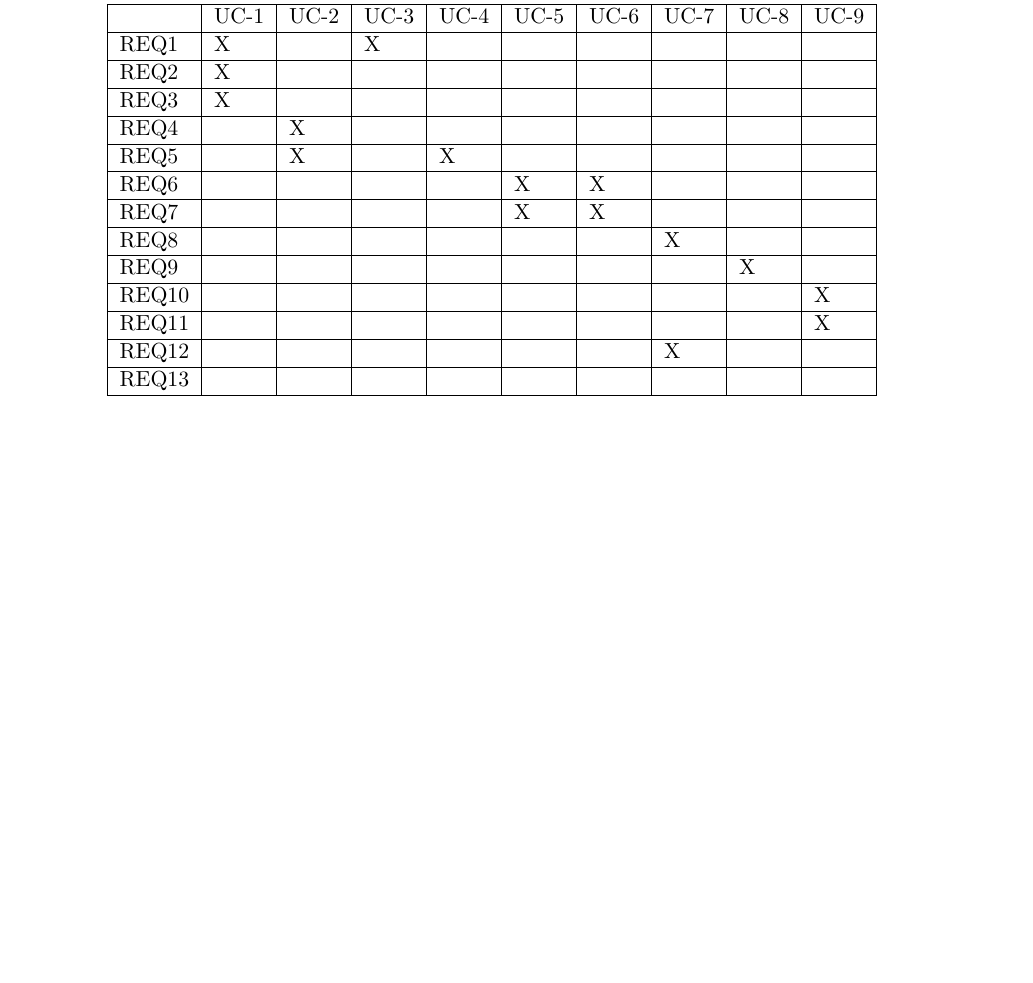
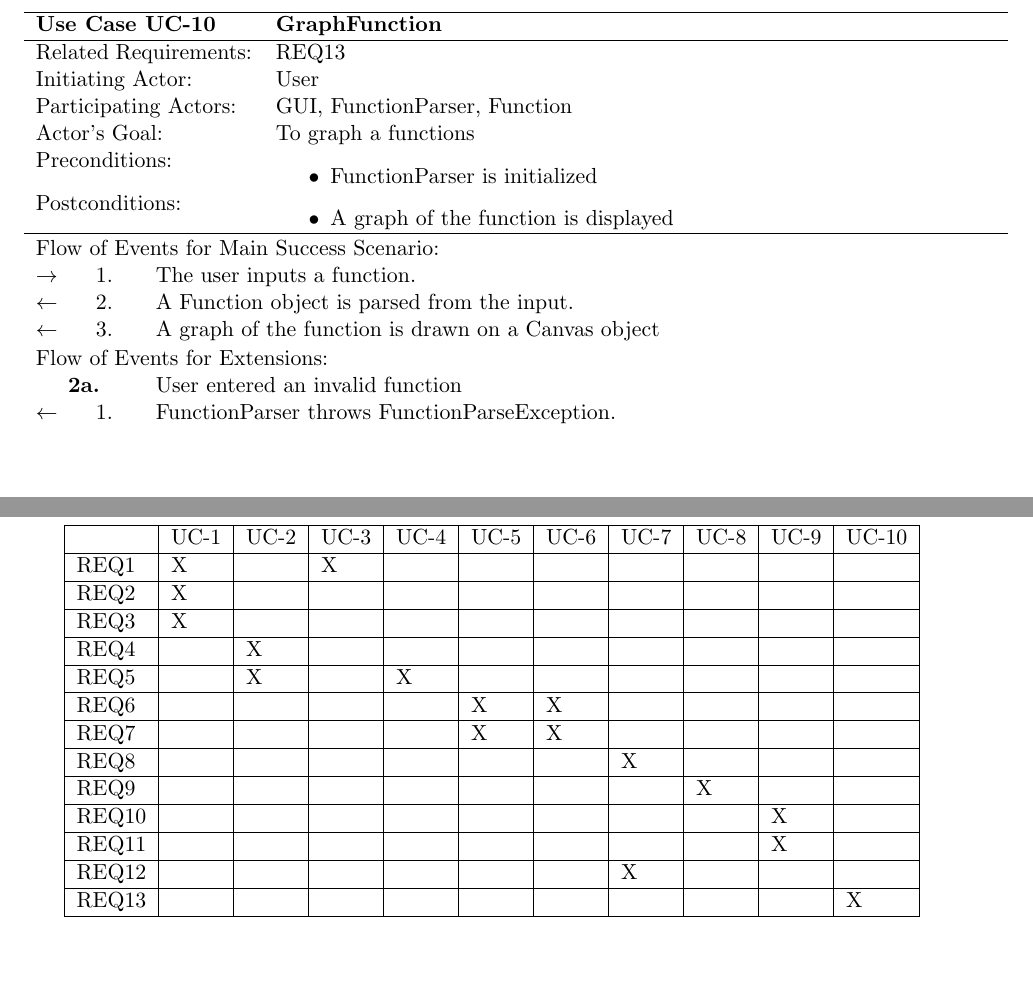
Before and after one commit to stepheniskander/csc380project, a LaTeX document (docs/csc380project.tex): part of page 12 of 12 before the commit and two parts of pages 12 and 13 of 13 after it, the two joined at a grey line, cut at the place of the change. Compiled offline with pdfLaTeX.

Commit message:
GraphFunction use case

```diff
--- a/docs/csc380project.tex
+++ b/docs/csc380project.tex
@@ -400,27 +400,56 @@ $\leftarrow$  & 1.           & Matrix throws LUFactorException\\
 \end{center}
 
 \newpage
+\begin{center}
+\begin{tabular}{p{1.5in}p{5in}}
+\hline
+\textbf{Use Case UC-10}     & \textbf{GraphFunction} \\ \hline
+Related Requirements: & REQ13 \\
+Initiating Actor:     & User \\
+Participating Actors: & GUI, FunctionParser, Function \\
+Actor's Goal:          & To graph a functions \\
+Preconditions:         & \begin{itemize}[nosep]
+                \item  FunctionParser is initialized
+                            \end{itemize} \\
+Postconditions:        & \begin{itemize}[nosep]
+                            \item A graph of the function is displayed
+                            \end{itemize} \\ \hline
+\end{tabular}
 
+\begin{tabular}{p{.25in}p{.25in}p{5.8in}}
+\multicolumn{3}{l}{Flow of Events for Main Success Scenario:} \\
+$\rightarrow$ & 1. & The user inputs a function.\\
+$\leftarrow$   & 2. & A Function object is parsed from the input.\\
+$\leftarrow$   & 3. & A graph of the function is drawn on a Canvas object\\
+\end{tabular}
 
+\begin{tabular}{p{.25in}p{.25in}p{5.8in}}
+\multicolumn{3}{l}{Flow of Events for Extensions:} \\
+\multicolumn{2}{c}{\textbf{2a.}} & User entered an invalid function \\
+$\leftarrow$  & 1.           & FunctionParser throws FunctionParseException.\\
+\end{tabular}
+\end{center}
+
+\newpage
 \section{Traceability Matrix}
 
 \begin{center}
-\begin{tabular}{|l|l|l|l|l|l|l|l|l|l|}
+\begin{tabular}{|l|l|l|l|l|l|l|l|l|l|l|}
 \hline
-      & UC-1 & UC-2 & UC-3 & UC-4 & UC-5 & UC-6 & UC-7 & UC-8 & UC-9\\ \hline
-REQ1  & X    &      & X    &      &      &      &      &      &     \\ \hline
-REQ2  & X    &      &      &      &      &      &      &      &     \\ \hline
-REQ3  & X    &      &      &      &      &      &      &      &     \\ \hline
-REQ4  &      & X    &      &      &      &      &      &      &     \\ \hline
-REQ5  &      & X    &      &  X   &      &      &      &      &     \\ \hline
-REQ6  &      &      &      &      &  X   & X    &      &      &     \\ \hline
-REQ7  &      &      &      &      &  X   & X    &      &      &     \\ \hline
-REQ8  &      &      &      &      &      &      & X    &      &     \\ \hline
-REQ9  &      &      &      &      &      &      &      & X    &     \\ \hline
-REQ10 &      &      &      &      &      &      &      &      & X   \\ \hline
-REQ11 &      &      &      &      &      &      &      &      & X   \\ \hline
-REQ12 &      &      &      &      &      &      & X    &      &     \\ \hline
-REQ13 &      &      &      &      &      &      &      &      &     \\ \hline
+      & UC-1 & UC-2 & UC-3 & UC-4 & UC-5 & UC-6 & UC-7 & UC-8 & UC-9 & UC-10 \\ \hline
+REQ1  & X    &      & X    &      &      &      &      &      &      &       \\ \hline
+REQ2  & X    &      &      &      &      &      &      &      &      &       \\ \hline
+REQ3  & X    &      &      &      &      &      &      &      &      &       \\ \hline
+REQ4  &      & X    &      &      &      &      &      &      &      &       \\ \hline
+REQ5  &      & X    &      &  X   &      &      &      &      &      &       \\ \hline
+REQ6  &      &      &      &      &  X   & X    &      &      &      &       \\ \hline
+REQ7  &      &      &      &      &  X   & X    &      &      &      &       \\ \hline
+REQ8  &      &      &      &      &      &      & X    &      &      &       \\ \hline
+REQ9  &      &      &      &      &      &      &      & X    &      &       \\ \hline
+REQ10 &      &      &      &      &      &      &      &      & X    &       \\ \hline
+REQ11 &      &      &      &      &      &      &      &      & X    &       \\ \hline
+REQ12 &      &      &      &      &      &      & X    &      &      &       \\ \hline
+REQ13 &      &      &      &      &      &      &      &      &      & X     \\ \hline
 \end{tabular}
 \end{center}
 
```
